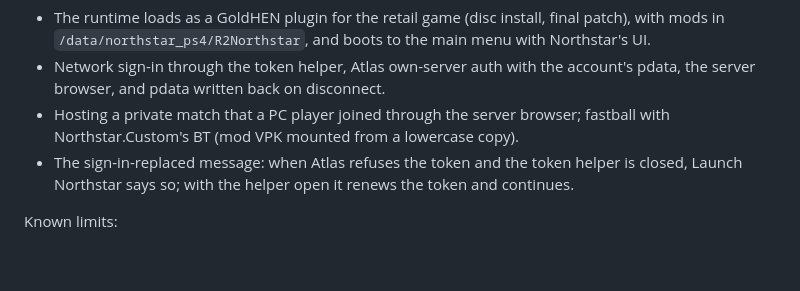
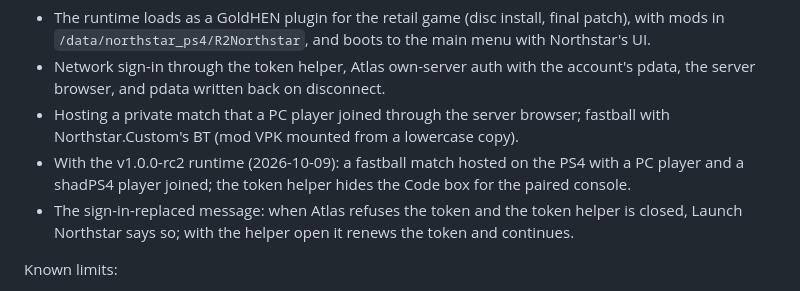
Before and after one commit to taskinoz/PS4-Northstar, a Markdown page: docs/GOALS.md, the part around the change. Rendered like a GitHub page; blank space fills up the shorter version.

Commit message:
Record the three-way fastball match on the PS4
Co-Authored-By: Claude Opus 5.5 <noreply@anthropic.com>

```diff
--- a/docs/GOALS.md
+++ b/docs/GOALS.md
@@ -36,6 +36,7 @@ Verified on a PS4 (2026-10-08, one console, GoldHEN plugin; see [INSTALL.md](INS
 - The runtime loads as a GoldHEN plugin for the retail game (disc install, final patch), with mods in `/data/northstar_ps4/R2Northstar`, and boots to the main menu with Northstar's UI.
 - Network sign-in through the token helper, Atlas own-server auth with the account's pdata, the server browser, and pdata written back on disconnect.
 - Hosting a private match that a PC player joined through the server browser; fastball with Northstar.Custom's BT (mod VPK mounted from a lowercase copy).
+- With the v1.0.0-rc2 runtime (2026-10-09): a fastball match hosted on the PS4 with a PC player and a shadPS4 player joined; the token helper hides the Code box for the paired console.
 - The sign-in-replaced message: when Atlas refuses the token and the token helper is closed, Launch Northstar says so; with the helper open it renews the token and continues.
 
 Known limits:
```
